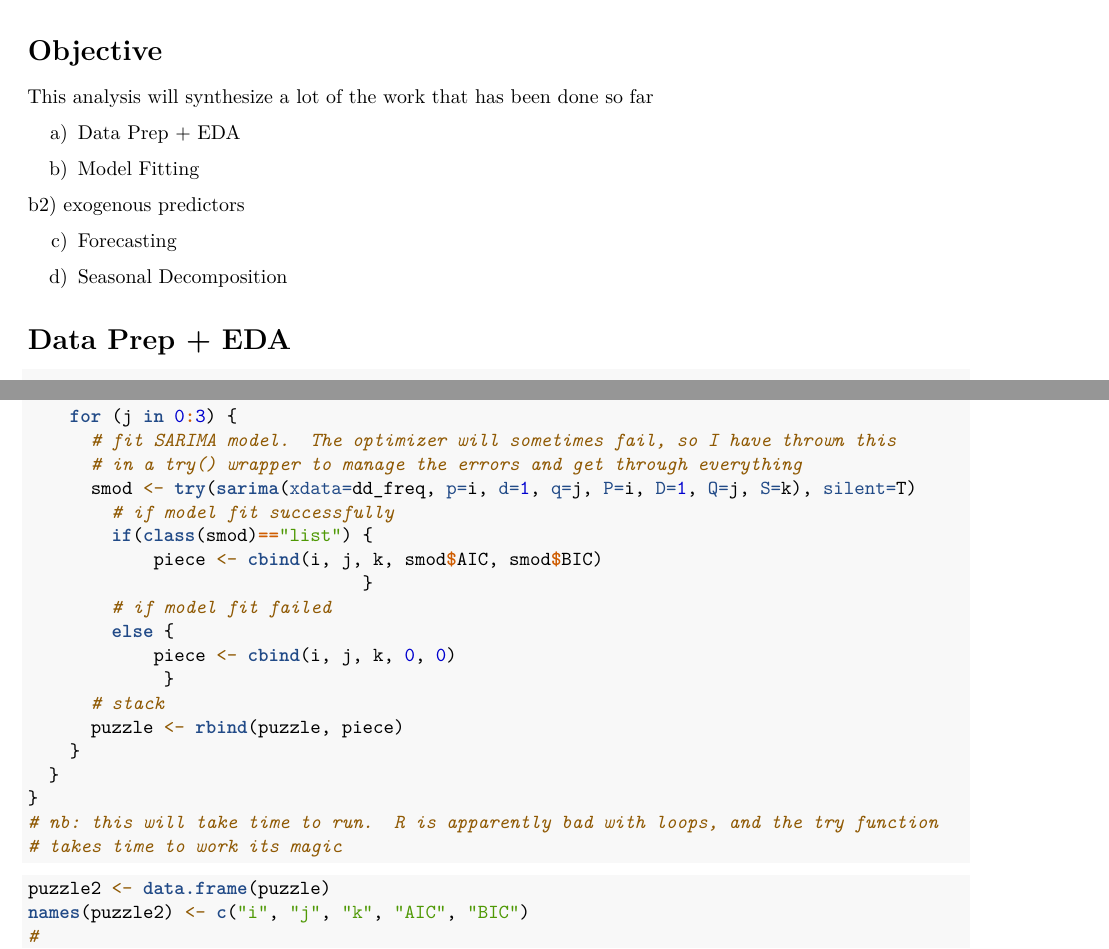
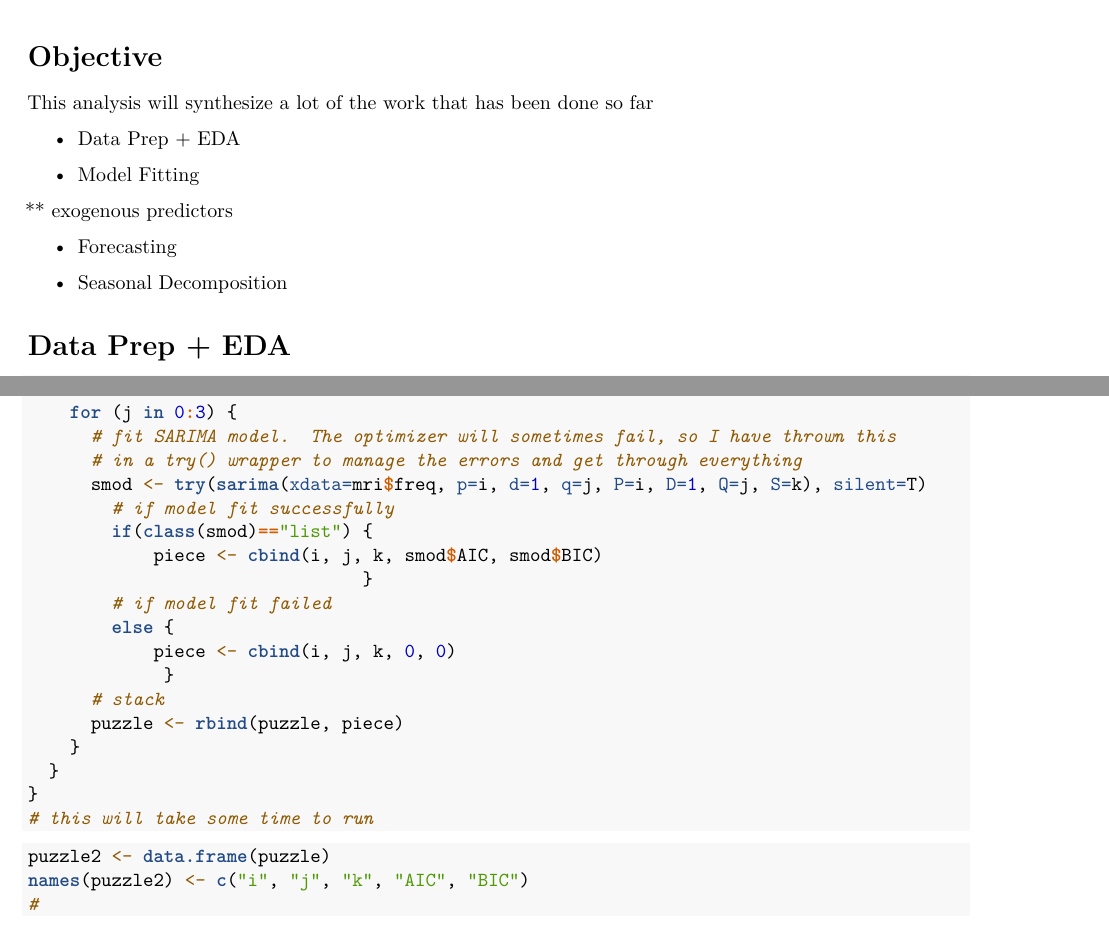
Before and after one commit to panders225/stat626-project, an R Markdown document (mri_dat_analysis_four.Rmd): two parts of pages 1 and 3 of 4, joined at a grey line, cut so that both start at the same text. Rendered offline with R 4.5, knitr and Pandoc, then LaTeX, with nearby package versions; some code elsewhere in the file could not run offline.

Commit message:
fouth analysis

````diff
--- a/mri_dat_analysis_four.Rmd
+++ b/mri_dat_analysis_four.Rmd
@@ -8,15 +8,15 @@ output: pdf_document
 # Objective
 This analysis will synthesize a lot of the work that has been done so far
 
-a) Data Prep + EDA
+* Data Prep + EDA
 
-b) Model Fitting
+* Model Fitting
 
-b2) exogenous predictors
+** exogenous predictors
 
-c) Forecasting
+* Forecasting
 
-d) Seasonal Decomposition
+* Seasonal Decomposition
 
 
 ```{r setup, include=FALSE}
@@ -107,7 +107,7 @@ for (k in c(15)) {
     for (j in 0:3) {
       # fit SARIMA model.  The optimizer will sometimes fail, so I have thrown this
       # in a try() wrapper to manage the errors and get through everything
-      smod <- try(sarima(xdata=dd_freq, p=i, d=1, q=j, P=i, D=1, Q=j, S=k), silent=T)
+      smod <- try(sarima(xdata=mri$freq, p=i, d=1, q=j, P=i, D=1, Q=j, S=k), silent=T)
         # if model fit successfully
         if(class(smod)=="list") {
             piece <- cbind(i, j, k, smod$AIC, smod$BIC)
@@ -121,8 +121,8 @@ for (k in c(15)) {
     }
   }
 }
-# nb: this will take time to run.  R is apparently bad with loops, and the try function
-# takes time to work its magic
+# this will take some time to run
+
 ```
 
 ```{r}
````
Also changed, not shown: mri_dat_analysis_four.pdf, mri_dat_analysis_four.Rmd (15 more changed lines).
